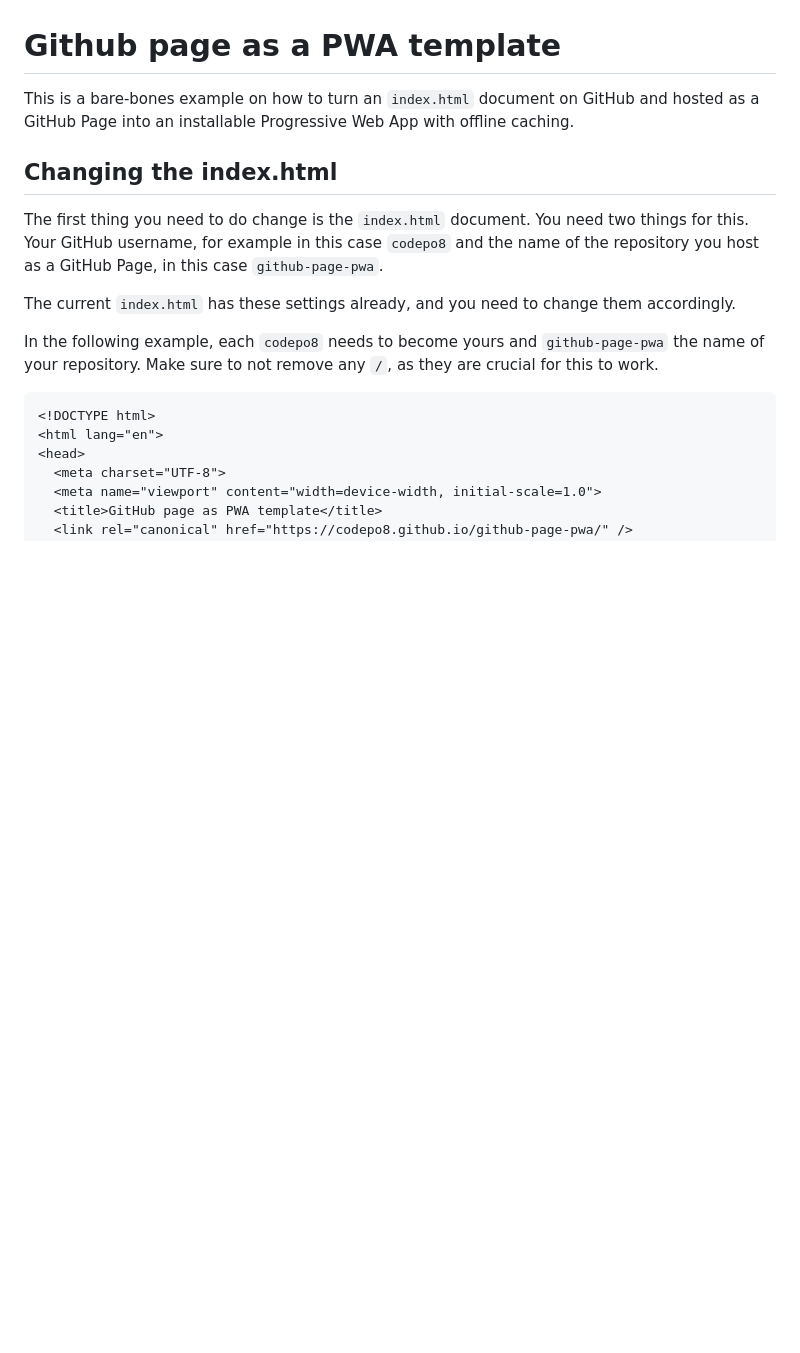
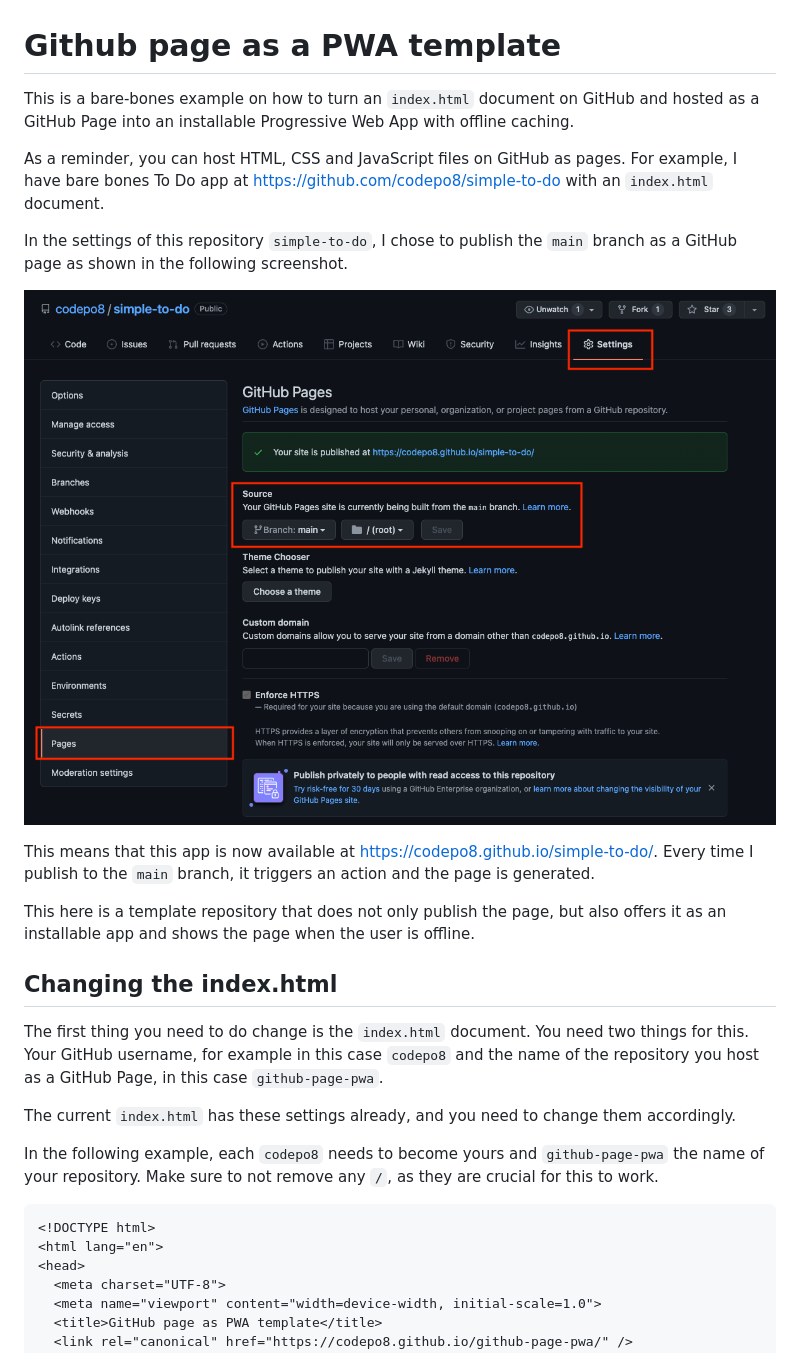
Before and after one commit to codepo8/github-page-pwa, a Markdown page: README.md, the part around the change. GitHub-like rendering; pictures changed too: publish-as-page.png (added); blank space fills up the shorter version.

```diff
--- a/README.md
+++ b/README.md
@@ -1,6 +1,16 @@
 # Github page as a PWA template
 
 This is a bare-bones example on how to turn an `index.html` document on GitHub and hosted as a GitHub Page into an installable Progressive Web App with offline caching.
+
+As a reminder, you can host HTML, CSS and JavaScript files on GitHub as pages. For example, I have bare bones To Do app at https://github.com/codepo8/simple-to-do with an `index.html` document.
+
+In the settings of this repository `simple-to-do`, I chose to publish the `main` branch as a GitHub page as shown in the following screenshot.
+
+![Settings of the repository to publish it as a page on GitHub](publish-as-page.png)
+
+This means that this app is now available at https://codepo8.github.io/simple-to-do/. Every time I publish to the `main` branch, it triggers an action and the page is generated.
+
+This here is a template repository that does not only publish the page, but also offers it as an installable app and shows the page when the user is offline.
 
 ## Changing the index.html
 
```
Also changed, not shown: 1 other file.
